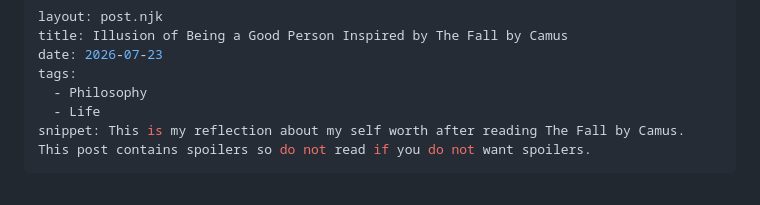
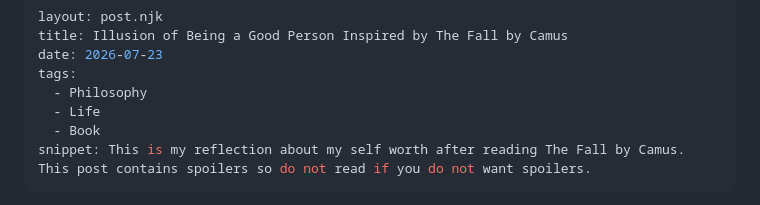
Before and after one commit to Hu1l/hull-hall14, a Markdown page: src/posts/2026-07-23-illusion-of-being-a-good-person-inspired-by-the-fall-by-camus.md, the part around the change. GitHub-like rendering.

Commit message:
Update Post “2026-07-23-illusion-of-being-a-good-person-inspired-by-the-fall-by-camus”

```diff
--- a/src/posts/2026-07-23-illusion-of-being-a-good-person-inspired-by-the-fall-by-camus.md
+++ b/src/posts/2026-07-23-illusion-of-being-a-good-person-inspired-by-the-fall-by-camus.md
@@ -5,6 +5,7 @@ date: 2026-07-23
 tags:
   - Philosophy
   - Life
+  - Book
 snippet: This is my reflection about my self worth after reading The Fall by Camus. This post contains spoilers so do not read if you do not want spoilers.
 ---
 
```
